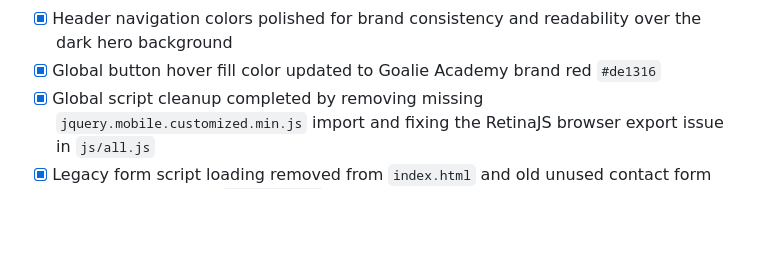
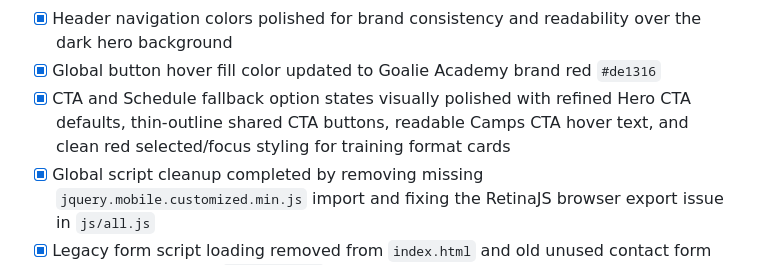
Before and after one commit to NikM19/goalie-academy-site, a Markdown page: README.md, the part around the change. Drawn GitHub-style; blank space fills up the shorter version.

Commit message:
Document CTA visual polish

```diff
--- a/README.md
+++ b/README.md
@@ -172,6 +172,7 @@ Schedule data flow:
 - [x] Contact location pin color updated to match the Book Training button base color
 - [x] Header navigation colors polished for brand consistency and readability over the dark hero background
 - [x] Global button hover fill color updated to Goalie Academy brand red `#de1316`
+- [x] CTA and Schedule fallback option states visually polished with refined Hero CTA defaults, thin-outline shared CTA buttons, readable Camps CTA hover text, and clean red selected/focus styling for training format cards
 - [x] Global script cleanup completed by removing missing `jquery.mobile.customized.min.js` import and fixing the RetinaJS browser export issue in `js/all.js`
 - [x] Legacy form script loading removed from `index.html` and old unused contact form block removed from `js/custom.js`; active Book Training form, Google Sheets submission, CTA prefill, and Preferred time picker remain active
 - [x] Footer redesigned with Goalie Academy square logo, two-column navigation, dark logo-matched background, copyright `All Rights Reserved. © 2026 Goalie Academy`, and design credit `Design By: M19`
```
